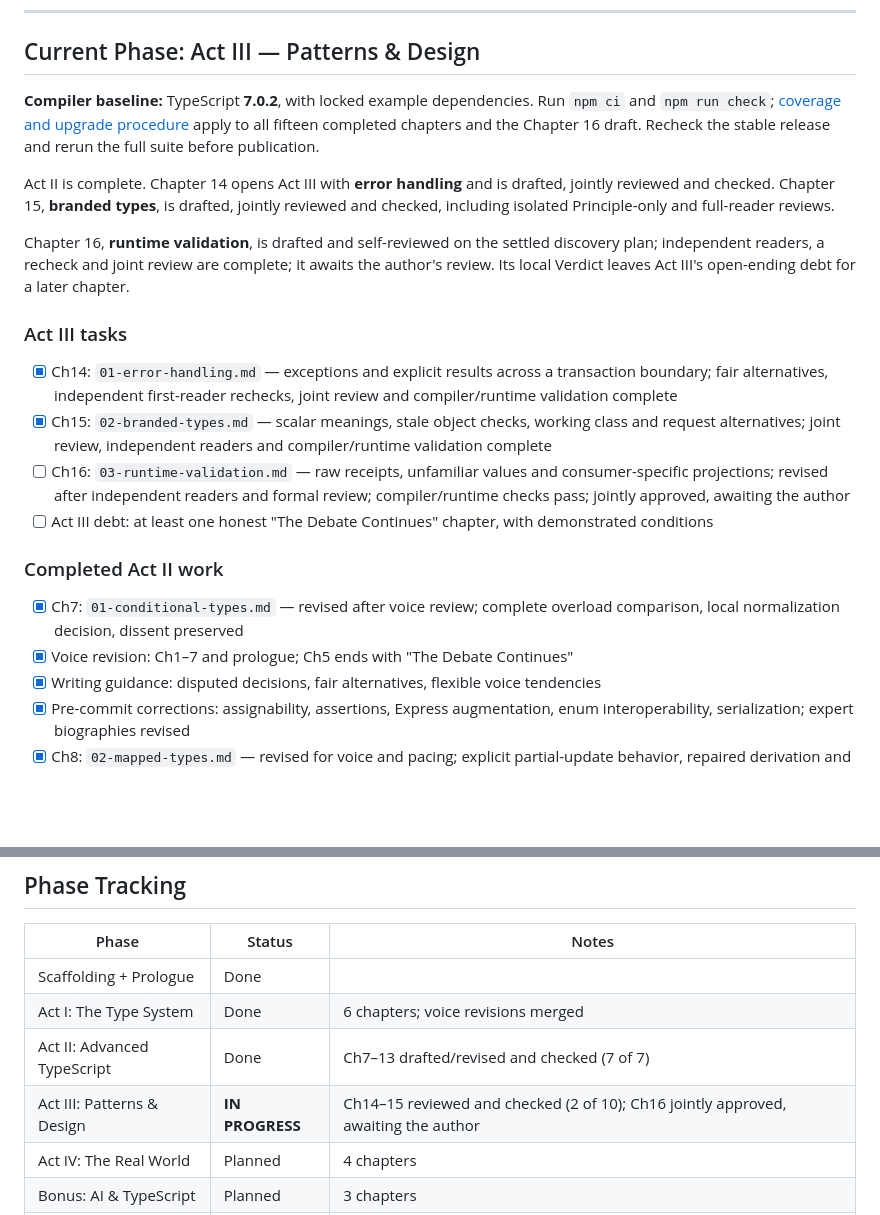
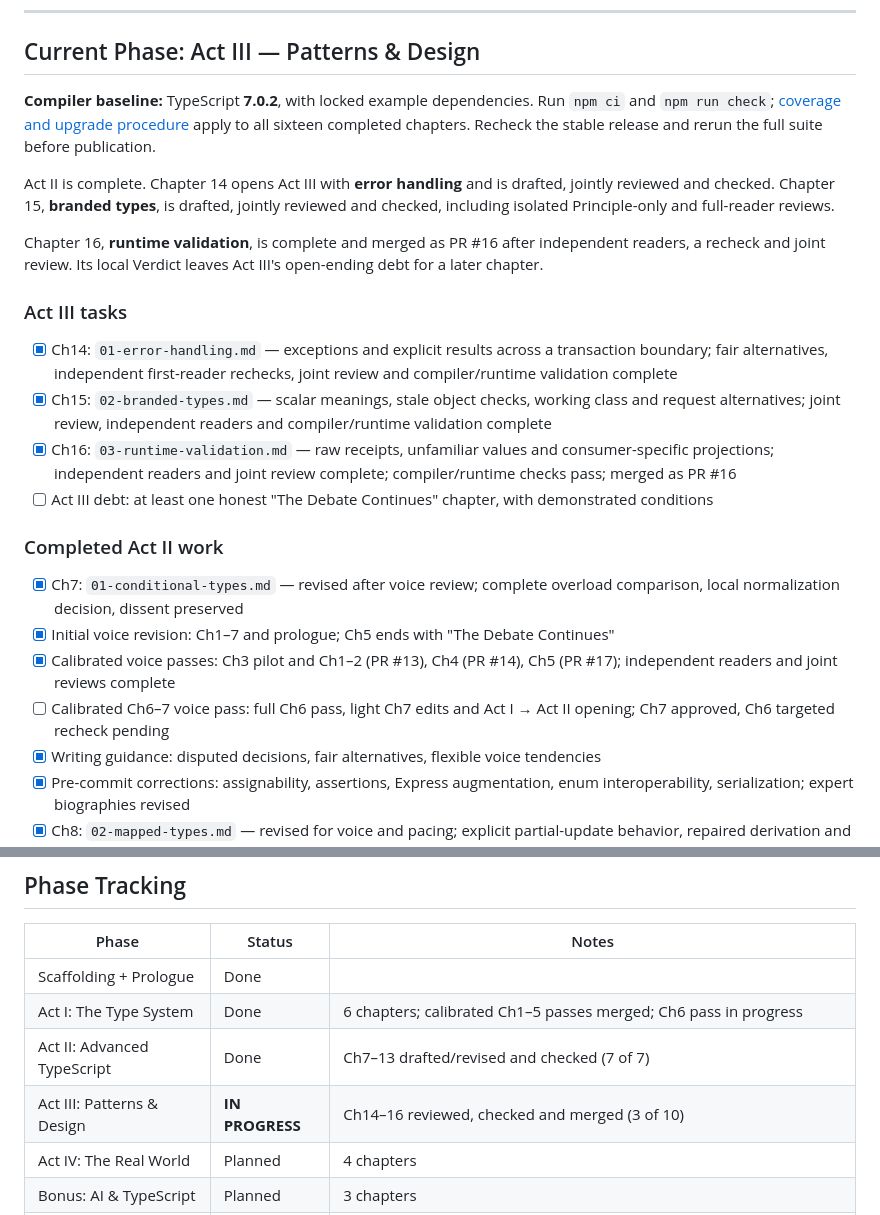
Before and after one commit to eliraz-refael/it-depends-ts-book, a Markdown page: PLAN.md, 2 parts joined by grey strips. Drawn GitHub-style; blank space fills up the shorter version.

Commit message:
Update completed chapter and calibrated voice-pass status

```diff
--- a/PLAN.md
+++ b/PLAN.md
@@ -10,23 +10,25 @@ This is a new open-source TypeScript book written in Markdown, structured as deb
 
 ## Current Phase: Act III — Patterns & Design
 
-**Compiler baseline:** TypeScript **7.0.2**, with locked example dependencies. Run `npm ci` and `npm run check`; [coverage and upgrade procedure](checks/README.md) apply to all fifteen completed chapters and the Chapter 16 draft. Recheck the stable release and rerun the full suite before publication.
+**Compiler baseline:** TypeScript **7.0.2**, with locked example dependencies. Run `npm ci` and `npm run check`; [coverage and upgrade procedure](checks/README.md) apply to all sixteen completed chapters. Recheck the stable release and rerun the full suite before publication.
 
 Act II is complete. Chapter 14 opens Act III with **error handling** and is drafted, jointly reviewed and checked. Chapter 15, **branded types**, is drafted, jointly reviewed and checked, including isolated Principle-only and full-reader reviews.
 
-Chapter 16, **runtime validation**, is drafted and self-reviewed on the settled discovery plan; independent readers, a recheck and joint review are complete; it awaits the author's review. Its local Verdict leaves Act III's open-ending debt for a later chapter.
+Chapter 16, **runtime validation**, is complete and merged as PR #16 after independent readers, a recheck and joint review. Its local Verdict leaves Act III's open-ending debt for a later chapter.
 
 ### Act III tasks
 
 - [x] Ch14: `01-error-handling.md` — exceptions and explicit results across a transaction boundary; fair alternatives, independent first-reader rechecks, joint review and compiler/runtime validation complete
 - [x] Ch15: `02-branded-types.md` — scalar meanings, stale object checks, working class and request alternatives; joint review, independent readers and compiler/runtime validation complete
-- [ ] Ch16: `03-runtime-validation.md` — raw receipts, unfamiliar values and consumer-specific projections; revised after independent readers and formal review; compiler/runtime checks pass; jointly approved, awaiting the author
+- [x] Ch16: `03-runtime-validation.md` — raw receipts, unfamiliar values and consumer-specific projections; independent readers and joint review complete; compiler/runtime checks pass; merged as PR #16
 - [ ] Act III debt: at least one honest "The Debate Continues" chapter, with demonstrated conditions
 
 ### Completed Act II work
 
 - [x] Ch7: `01-conditional-types.md` — revised after voice review; complete overload comparison, local normalization decision, dissent preserved
-- [x] Voice revision: Ch1–7 and prologue; Ch5 ends with "The Debate Continues"
+- [x] Initial voice revision: Ch1–7 and prologue; Ch5 ends with "The Debate Continues"
+- [x] Calibrated voice passes: Ch3 pilot and Ch1–2 (PR #13), Ch4 (PR #14), Ch5 (PR #17); independent readers and joint reviews complete
+- [ ] Calibrated Ch6–7 voice pass: full Ch6 pass, light Ch7 edits and Act I → Act II opening; Ch7 approved, Ch6 targeted recheck pending
 - [x] Writing guidance: disputed decisions, fair alternatives, flexible voice tendencies
 - [x] Pre-commit corrections: assignability, assertions, Express augmentation, enum interoperability, serialization; expert biographies revised
 - [x] Ch8: `02-mapped-types.md` — revised for voice and pacing; explicit partial-update behavior, repaired derivation and contract test, form/error mappings, and key-remapping handoff; examples checked
@@ -160,9 +162,9 @@ Chapters without resolution skip "The Verdict" and end with **"The Debate Contin
 | Phase                       | Status          | Notes                 |
 |-----------------------------|-----------------|-----------------------|
 | Scaffolding + Prologue      | Done            |                       |
-| Act I: The Type System      | Done            | 6 chapters; voice revisions merged |
+| Act I: The Type System      | Done            | 6 chapters; calibrated Ch1–5 passes merged; Ch6 pass in progress |
 | Act II: Advanced TypeScript | Done | Ch7–13 drafted/revised and checked (7 of 7) |
-| Act III: Patterns & Design  | **IN PROGRESS** | Ch14–15 reviewed and checked (2 of 10); Ch16 jointly approved, awaiting the author |
+| Act III: Patterns & Design  | **IN PROGRESS** | Ch14–16 reviewed, checked and merged (3 of 10) |
 | Act IV: The Real World      | Planned         | 4 chapters            |
 | Bonus: AI & TypeScript      | Planned         | 3 chapters            |
 | Build Pipeline (PDF/Web)    | Design study    | 7 × 10 minimal sci-fi direction approved; full-book build, final pagination, and cover pending |
```
